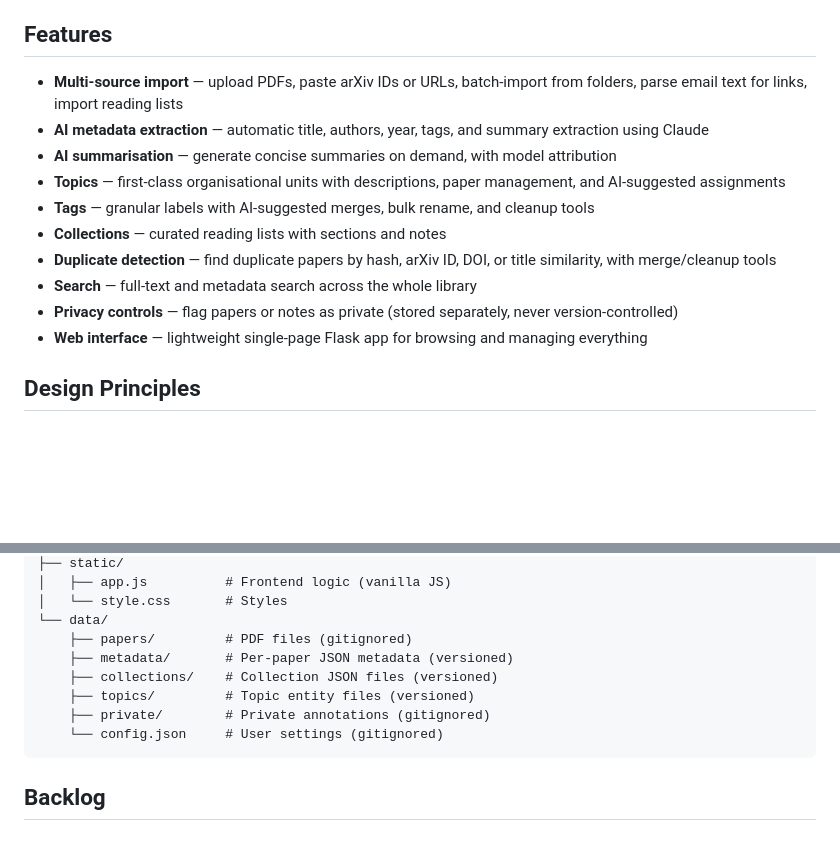
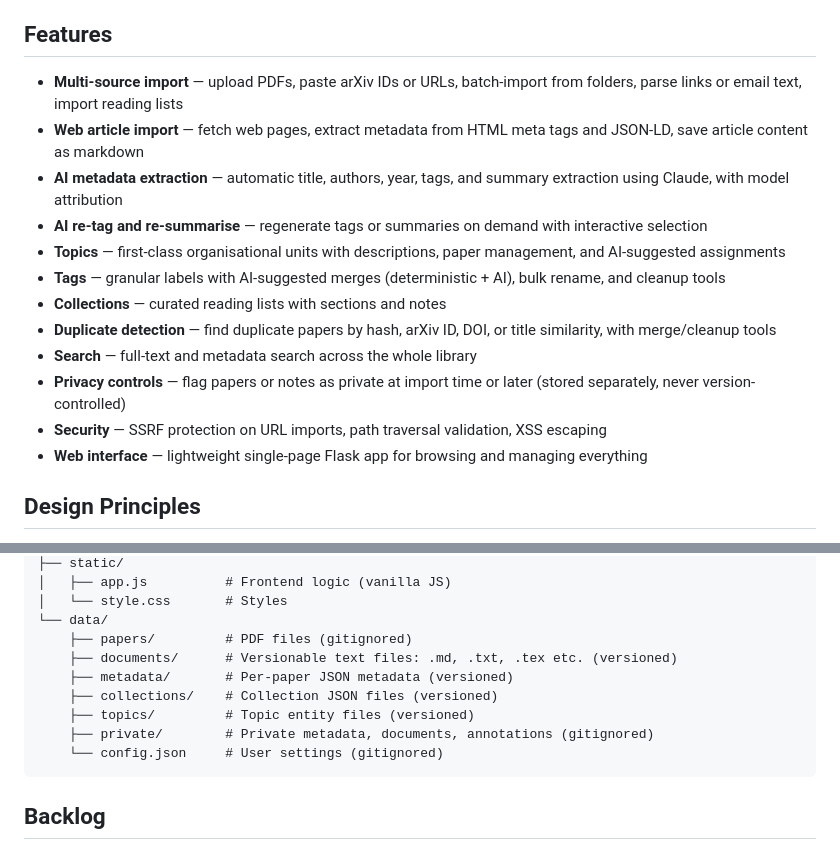
Before and after one commit to RGaudoin/biblioteca, a Markdown page: README.md, 2 parts joined by grey strips. Drawn GitHub-style; blank space fills up the shorter version.

Commit message:
Update docs with new features and metadata fields
- CLAUDE.md: add extraction_model, summary_model, content_type,
  versionable, pdf_hash to metadata schema; add documents dir
- README.md: add web article import, re-tag/re-summarise, security
  features, privacy at import, documents dir

Co-Authored-By: Claude Opus 4.6 <noreply@anthropic.com>

````diff
--- a/README.md
+++ b/README.md
@@ -12,15 +12,17 @@ This isn't limited to academic papers. Current affairs pieces, technical blog po
 
 ## Features
 
-- **Multi-source import** — upload PDFs, paste arXiv IDs or URLs, batch-import from folders, parse email text for links, import reading lists
-- **AI metadata extraction** — automatic title, authors, year, tags, and summary extraction using Claude
-- **AI summarisation** — generate concise summaries on demand, with model attribution
+- **Multi-source import** — upload PDFs, paste arXiv IDs or URLs, batch-import from folders, parse links or email text, import reading lists
+- **Web article import** — fetch web pages, extract metadata from HTML meta tags and JSON-LD, save article content as markdown
+- **AI metadata extraction** — automatic title, authors, year, tags, and summary extraction using Claude, with model attribution
+- **AI re-tag and re-summarise** — regenerate tags or summaries on demand with interactive selection
 - **Topics** — first-class organisational units with descriptions, paper management, and AI-suggested assignments
-- **Tags** — granular labels with AI-suggested merges, bulk rename, and cleanup tools
+- **Tags** — granular labels with AI-suggested merges (deterministic + AI), bulk rename, and cleanup tools
 - **Collections** — curated reading lists with sections and notes
 - **Duplicate detection** — find duplicate papers by hash, arXiv ID, DOI, or title similarity, with merge/cleanup tools
 - **Search** — full-text and metadata search across the whole library
-- **Privacy controls** — flag papers or notes as private (stored separately, never version-controlled)
+- **Privacy controls** — flag papers or notes as private at import time or later (stored separately, never version-controlled)
+- **Security** — SSRF protection on URL imports, path traversal validation, XSS escaping
 - **Web interface** — lightweight single-page Flask app for browsing and managing everything
 
 ## Design Principles
@@ -80,10 +82,11 @@ biblioteca/
 │   └── style.css       # Styles
 └── data/
     ├── papers/         # PDF files (gitignored)
+    ├── documents/      # Versionable text files: .md, .txt, .tex etc. (versioned)
     ├── metadata/       # Per-paper JSON metadata (versioned)
     ├── collections/    # Collection JSON files (versioned)
     ├── topics/         # Topic entity files (versioned)
-    ├── private/        # Private annotations (gitignored)
+    ├── private/        # Private metadata, documents, annotations (gitignored)
     └── config.json     # User settings (gitignored)
 ```
 
````
Also changed, not shown: CLAUDE.md (+8 -2 lines).
